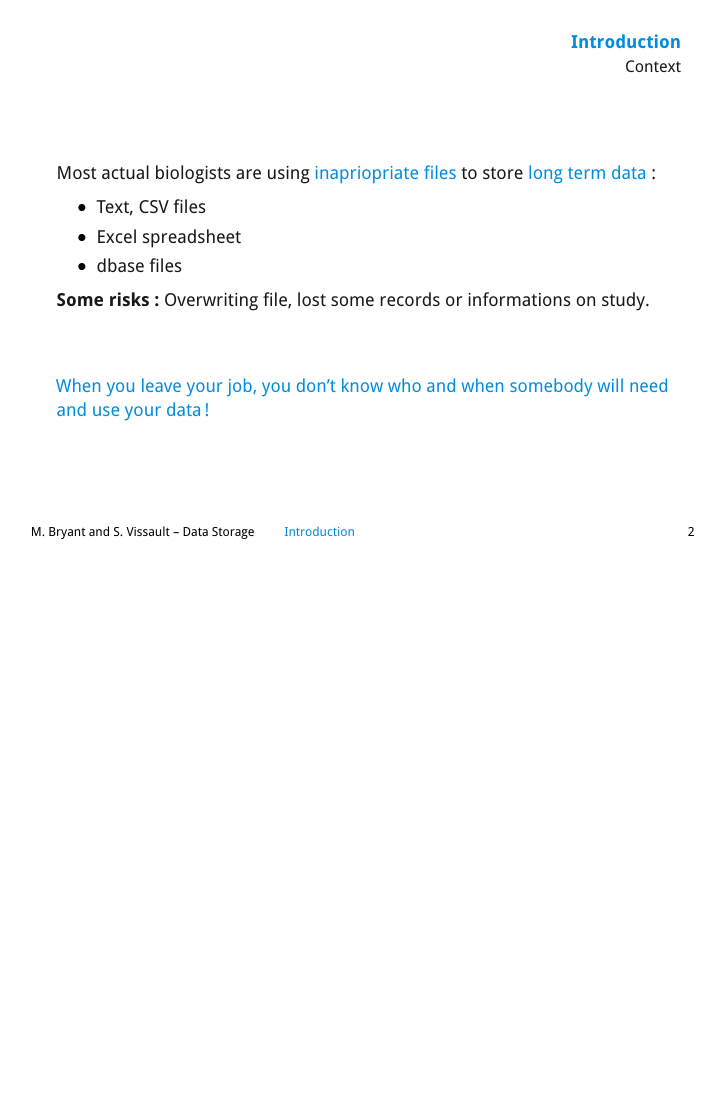
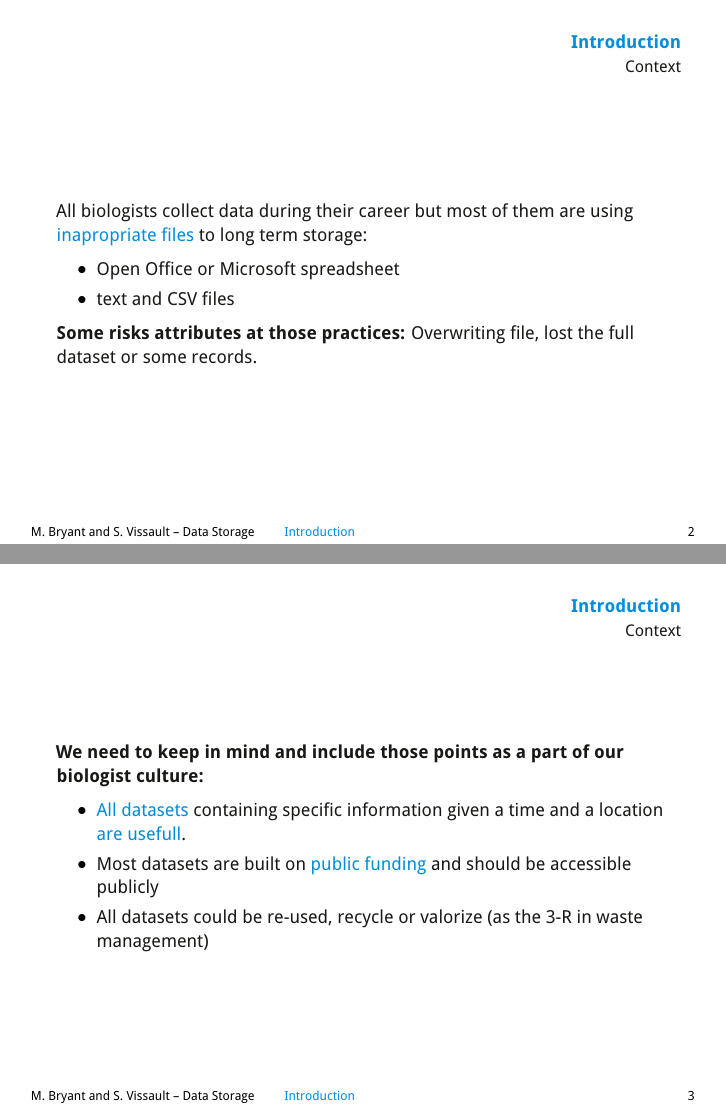
Before and after one commit to SteveViss/Talk_Database_SQL, LaTeX slides (Presentation.tex): page 3 of 3 before the commit and pages 2 and 3 of 5 after it, the two joined at a grey line, the shorter picture padded with empty space. The pictures show the PDF file Presentation.pdf that the author committed with the source.

Commit message:
Modified context

```diff
--- a/Presentation.tex
+++ b/Presentation.tex
@@ -36,20 +36,28 @@
 
 \begin{frame}{Introduction}{Context}
 
-Most actual biologists are using \alert{inapriopriate files} to store \alert{long term data}:
+All biologists collect data during their career but most of them are using \alert{inapropriate files} to long term storage:
 
 \begin{itemize}
-	\item Text, CSV files
-	\item  Excel spreadsheet
-	\item  dbase files
+	\item  Open Office or Microsoft spreadsheet
+	\item  text and CSV files
 \end{itemize}
 
-\textbf{Some risks:} Overwriting file, lost some records or informations on study.
-
-\pause
-\vfill
-
-\alert{When you leave your job, you don't know who and when somebody will need and use your data !}
+\textbf{Some risks attributes at those practices:} Overwriting file, lost the full dataset or some records.
 
 \end{frame}
 
+%%%%%%%%%%%%%%%%%%%%%%%%%%%%%%%%%%%%%%%%%%%%%%%%%%%%%%%%
+
+\begin{frame}{Introduction}{Context}
+
+\textbf{We need to keep in mind and include those points as a part of our biologist culture:}
+
+	\begin{itemize}
+		\item \alert{All datasets} containing specific information given a time and a location \alert{are usefull}.
+		\item Most datasets are built on \alert{public funding} and should be accessible publicly
+		\item All datasets could be re-used, recycle or valorize (as the 3-R in waste management)
+	\end{itemize}
+
+
+\end{frame}
```
Also changed, not shown: beamercolorthemeRimouski.sty (+2 -2 lines), Nature_fig.jpg (added), Presentation.pdf, Presentation.tex (25 more changed lines).
